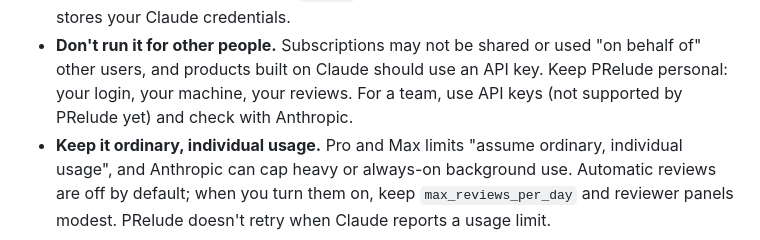
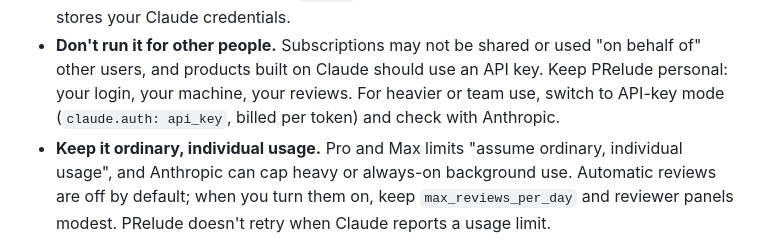
Before and after one commit to B1ueber2y/PRelude, a Markdown page: README.md, the part around the change. Rendered like a GitHub page.

Commit message:
README: point heavier or team use at API-key mode
Co-Authored-By: Claude Opus 5.5 <noreply@anthropic.com>
Claude-Session: https://claude.ai/code/session_01F1KXdeugb9CNkSQxchvPSr

```diff
--- a/README.md
+++ b/README.md
@@ -82,8 +82,8 @@ October 2026:
   Claude credentials.
 - **Don't run it for other people.** Subscriptions may not be shared or used "on behalf of"
   other users, and products built on Claude should use an API key. Keep PRelude personal:
-  your login, your machine, your reviews. For a team, use API keys (not supported by
-  PRelude yet) and check with Anthropic.
+  your login, your machine, your reviews. For heavier or team use, switch to API-key mode
+  (`claude.auth: api_key`, billed per token) and check with Anthropic.
 - **Keep it ordinary, individual usage.** Pro and Max limits "assume ordinary, individual
   usage", and Anthropic can cap heavy or always-on background use. Automatic reviews are
   off by default; when you turn them on, keep `max_reviews_per_day` and reviewer panels
```
